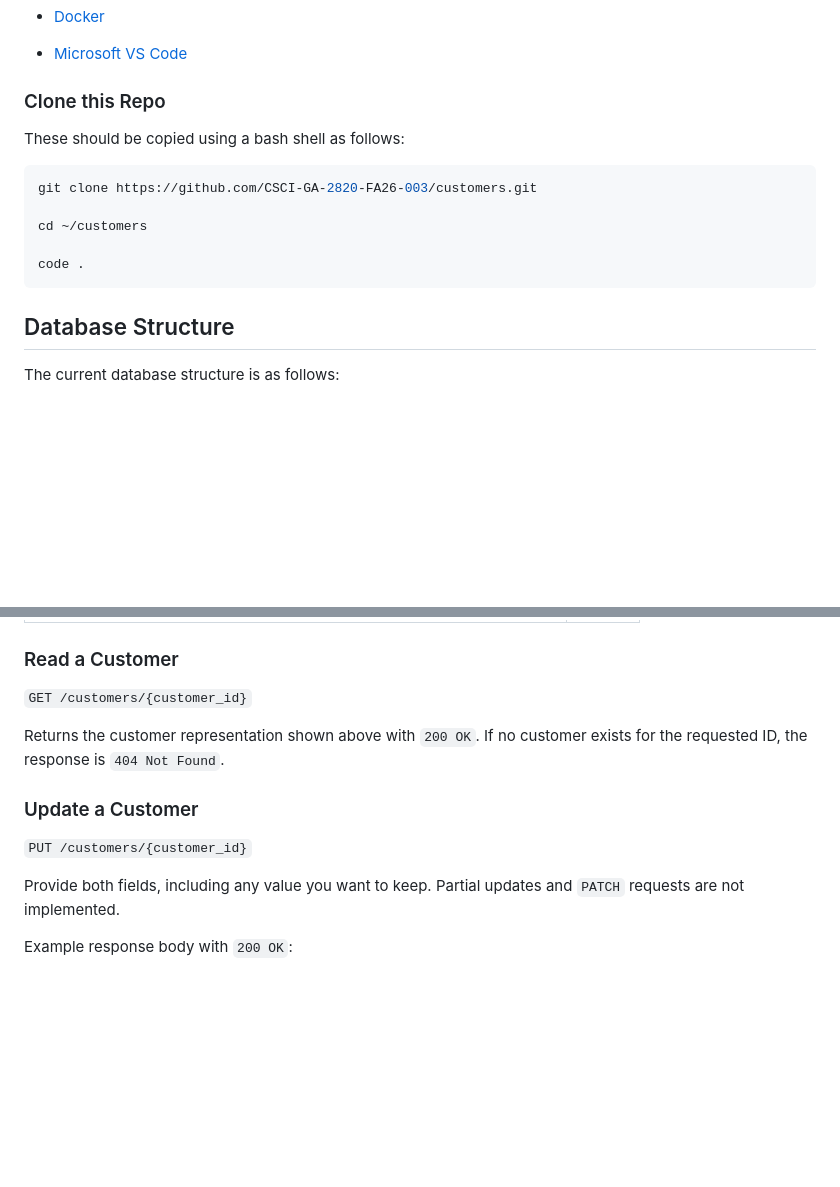
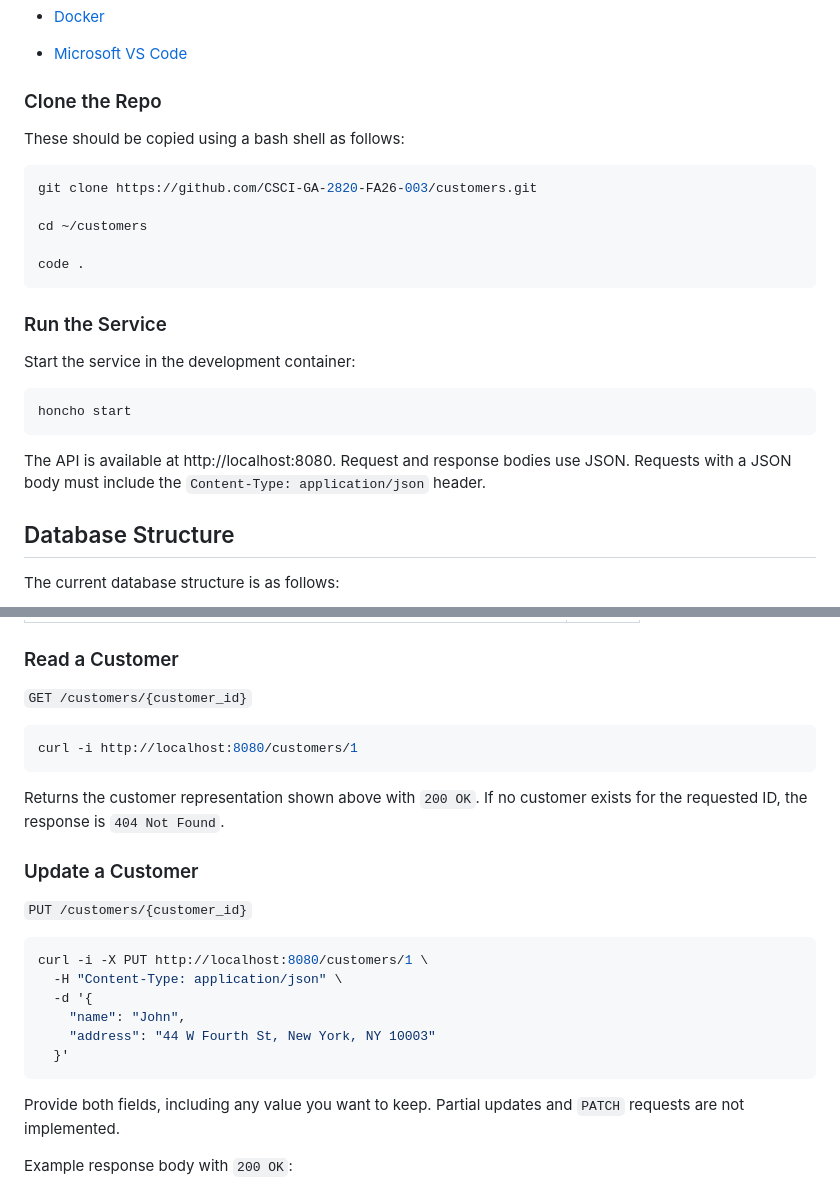
Before and after one commit to CSCI-GA-2820-FA26-003/customers, a Markdown page: README.md, 2 parts joined by grey strips. Rendered like a GitHub page; blank space fills up the shorter version.

````diff
--- a/README.md
+++ b/README.md
@@ -17,7 +17,7 @@ The following software is required to run this repository:
 
 * [Microsoft VS Code](https://code.visualstudio.com/Download)
 
-### Clone this Repo
+### Clone the Repo
 
 These should be copied using a bash shell as follows:
 
@@ -28,6 +28,16 @@ cd ~/customers
 
 code .
 ```
+
+### Run the Service
+
+Start the service in the development container:
+
+```bash
+honcho start
+```
+
+The API is available at http://localhost:8080. Request and response bodies use JSON. Requests with a JSON body must include the `Content-Type: application/json` header.
 
 ## Database Structure
 
@@ -81,11 +121,24 @@ Location: http://localhost:8080/customers/1
 
 `GET /customers/{customer_id}`
 
+```bash
+curl -i http://localhost:8080/customers/1
+```
+
 Returns the customer representation shown above with `200 OK`. If no customer exists for the requested ID, the response is `404 Not Found`.
 
 ### Update a Customer
 
 `PUT /customers/{customer_id}`
+
+```bash
+curl -i -X PUT http://localhost:8080/customers/1 \
+  -H "Content-Type: application/json" \
+  -d '{
+    "name": "John",
+    "address": "44 W Fourth St, New York, NY 10003"
+  }'
+```
 
 Provide both fields, including any value you want to keep. Partial updates and `PATCH` requests are not implemented.
 
````
Also changed, not shown: other parts of README.md (+57 -1 lines).
